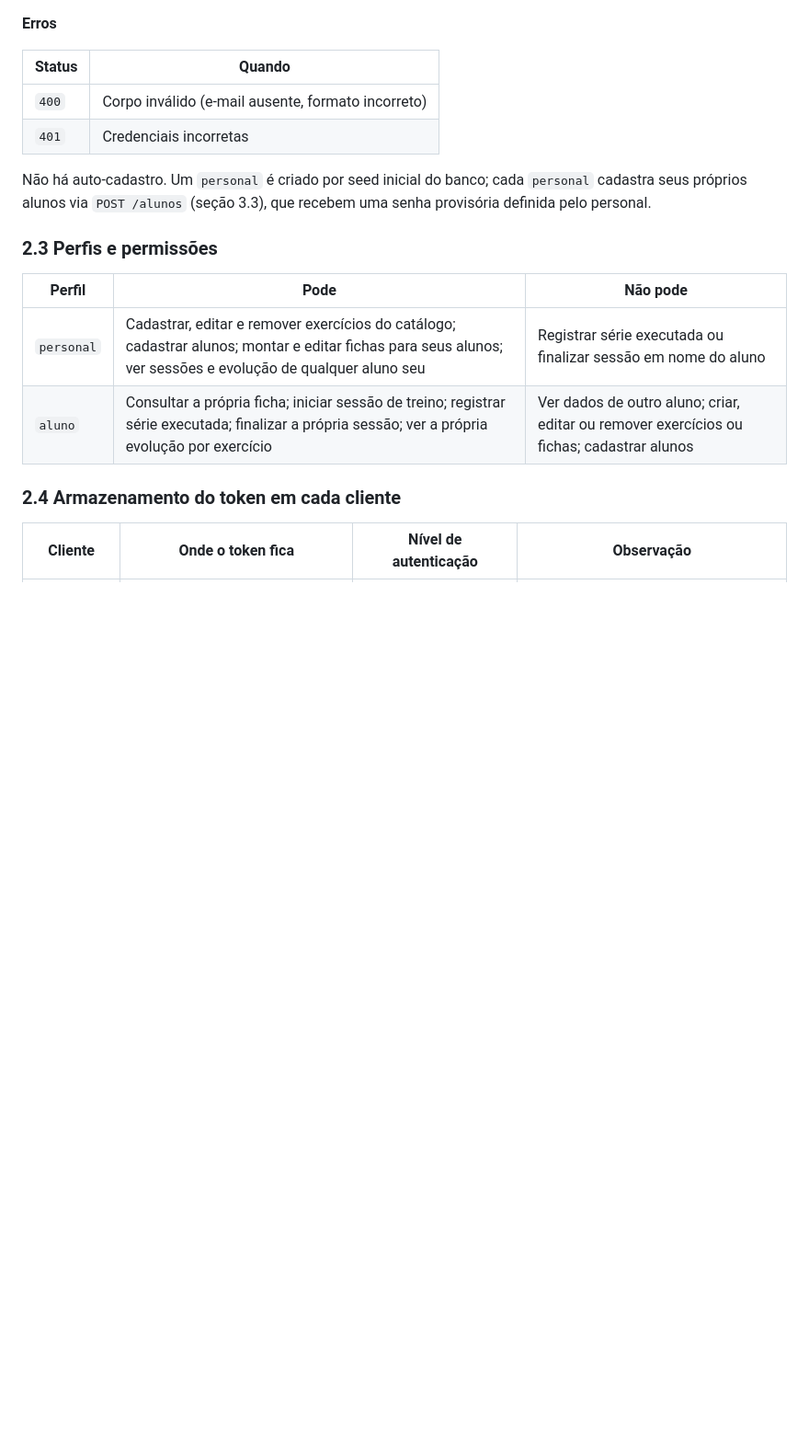
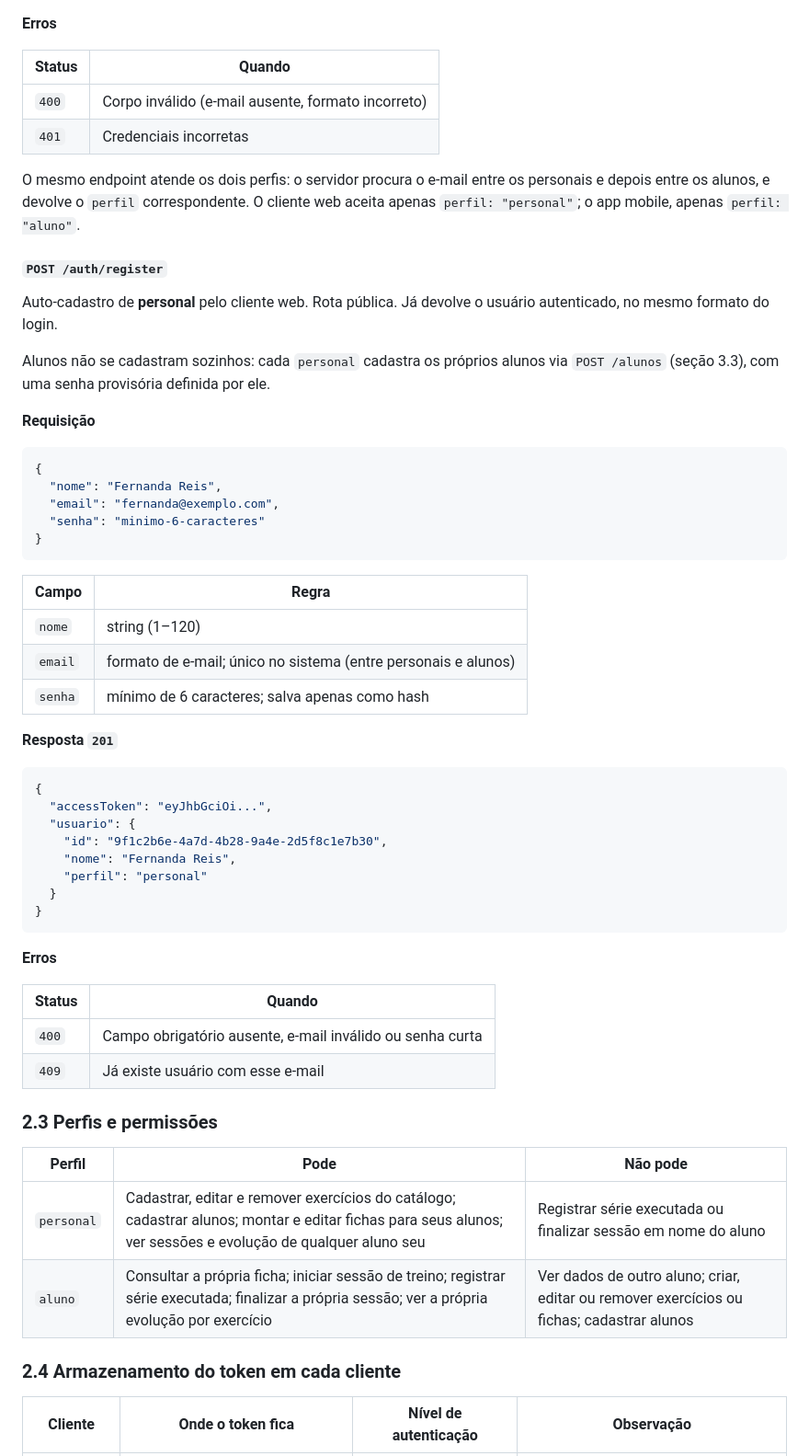
Before and after one commit to ArthurMunhon/trabalho-final-treino-progressivo, a Markdown page: docs/contrato-api.md, the part around one of its changes. Shown at 92% size. Drawn GitHub-style; blank space fills up the shorter version.

Commit message:
docs(contrato): versao 1.2 com auto-cadastro e GET /personal/me
Co-Authored-By: Claude Opus 5.5 <noreply@anthropic.com>

````diff
--- a/docs/contrato-api.md
+++ b/docs/contrato-api.md
@@ -133,7 +133,49 @@ Autentica o usuário e devolve o token de acesso.
 | `400` | Corpo inválido (e-mail ausente, formato incorreto) |
 | `401` | Credenciais incorretas |
 
-Não há auto-cadastro. Um `personal` é criado por seed inicial do banco; cada `personal` cadastra seus próprios alunos via `POST /alunos` (seção 3.3), que recebem uma senha provisória definida pelo personal.
+O mesmo endpoint atende os dois perfis: o servidor procura o e-mail entre os personais e depois entre os alunos, e devolve o `perfil` correspondente. O cliente web aceita apenas `perfil: "personal"`; o app mobile, apenas `perfil: "aluno"`.
+
+#### `POST /auth/register`
+
+Auto-cadastro de **personal** pelo cliente web. Rota pública. Já devolve o usuário autenticado, no mesmo formato do login.
+
+Alunos não se cadastram sozinhos: cada `personal` cadastra os próprios alunos via `POST /alunos` (seção 3.3), com uma senha provisória definida por ele.
+
+**Requisição**
+
+```json
+{
+  "nome": "Fernanda Reis",
+  "email": "fernanda@exemplo.com",
+  "senha": "minimo-6-caracteres"
+}
+```
+
+| Campo | Regra |
+|---|---|
+| `nome` | string (1–120) |
+| `email` | formato de e-mail; único no sistema (entre personais e alunos) |
+| `senha` | mínimo de 6 caracteres; salva apenas como hash |
+
+**Resposta `201`**
+
+```json
+{
+  "accessToken": "eyJhbGciOi...",
+  "usuario": {
+    "id": "9f1c2b6e-4a7d-4b28-9a4e-2d5f8c1e7b30",
+    "nome": "Fernanda Reis",
+    "perfil": "personal"
+  }
+}
+```
+
+**Erros**
+
+| Status | Quando |
+|---|---|
+| `400` | Campo obrigatório ausente, e-mail inválido ou senha curta |
+| `409` | Já existe usuário com esse e-mail |
 
 ### 2.3 Perfis e permissões
 
````
Also changed, not shown: other parts of docs/contrato-api.md (+15 -3 lines).
